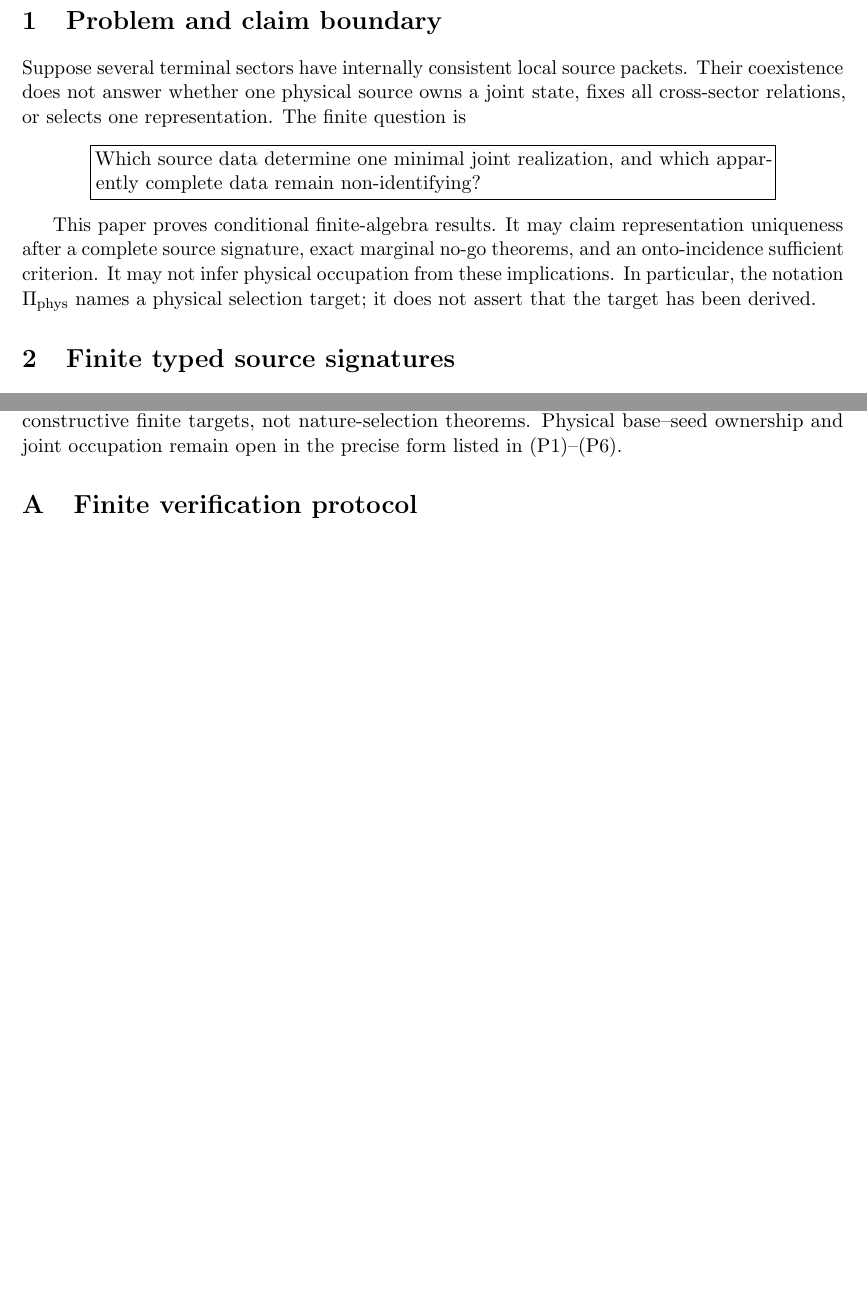
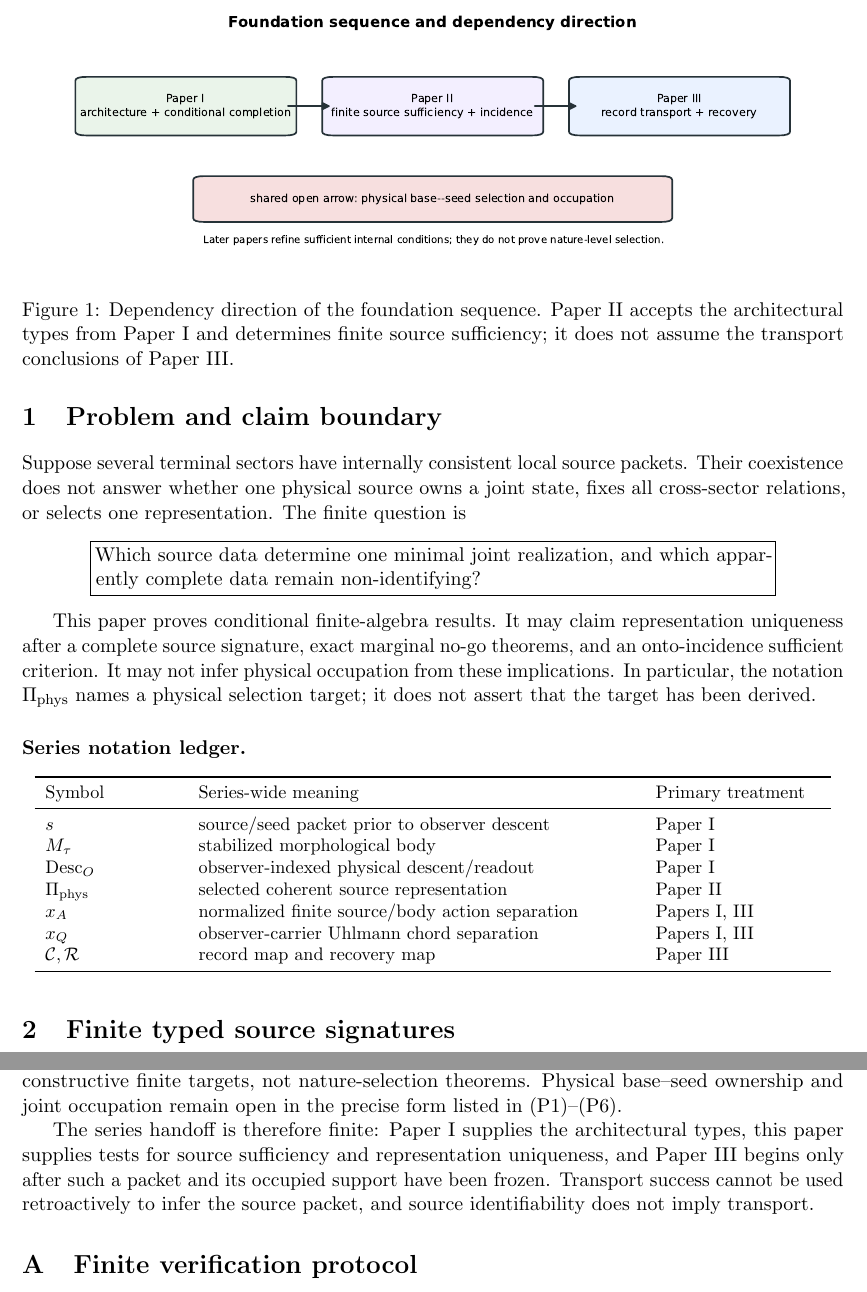
Before and after one commit to tau-core-research/tau-core-foundation-paper-ii, a LaTeX paper (paperII_submission_source/main.tex): two parts of pages 3 and 14 of 16 before the commit and two parts of pages 3 and 15 of 16 after it, joined at a grey line, cut at the place of the change, the shorter picture padded with empty space. Compiled offline with pdfLaTeX.

Commit message:
Align Foundation Paper II with series map and notation

```diff
--- a/paperII_submission_source/main.tex
+++ b/paperII_submission_source/main.tex
@@ -68,6 +71,32 @@ no-go theorems, and an onto-incidence sufficient criterion.  It may not infer
 physical occupation from these implications.  In particular, the notation
 \(\Pi_{\rm phys}\) names a physical selection target; it does not assert that
 the target has been derived.
+
+\begin{figure}[t]
+ \centering
+ \includegraphics[width=.92\linewidth]{figures/fig_foundation_series_map.pdf}
+ \caption{Dependency direction of the foundation sequence.  Paper II accepts
+ the architectural types from Paper I and determines finite source
+ sufficiency; it does not assume the transport conclusions of Paper III.}
+ \label{fig:foundation-series-map}
+\end{figure}
+
+\paragraph{Series notation ledger.}
+\begin{center}\small
+\begin{tabular}{p{.16\linewidth}p{.53\linewidth}p{.20\linewidth}}
+\toprule
+Symbol & Series-wide meaning & Primary treatment\\
+\midrule
+\(s\) & source/seed packet prior to observer descent & Paper I\\
+\(M_\tau\) & stabilized morphological body & Paper I\\
+\(\operatorname{Desc}_O\) & observer-indexed physical descent/readout & Paper I\\
+\(\Pi_{\rm phys}\) & selected coherent source representation & Paper II\\
+\(x_A\) & normalized finite source/body action separation & Papers I, III\\
+\(x_Q\) & observer-carrier Uhlmann chord separation & Papers I, III\\
+\(\mathcal C,\mathcal R\) & record map and recovery map & Paper III\\
+\bottomrule
+\end{tabular}
+\end{center}
 
 \begin{figure}[t]
  \centering
@@ -872,6 +901,12 @@ These are constructive finite targets, not nature-selection theorems.
 Physical base--seed ownership and joint occupation remain open in the precise
 form listed in (P1)--(P6).
 
+The series handoff is therefore finite: Paper I supplies the architectural
+types, this paper supplies tests for source sufficiency and representation
+uniqueness, and Paper III begins only after such a packet and its occupied
+support have been frozen.  Transport success cannot be used retroactively to
+infer the source packet, and source identifiability does not imply transport.
+
 \appendix
 \section{Finite verification protocol}
 
```
Also changed, not shown: README.md, figures/fig_foundation_series_map.pdf (added), figures/fig_pauli_dimension_audit.pdf (added), figures/fig_selection_stability.pdf (added), figures/fig_source_signature_pipeline.pdf (added), paperII_submission_source/figures/fig_foundation_series_map.pdf (added), paperII_submission_source/figures/fig_pauli_dimension_audit.pdf, paperII_submission_source/figures/fig_selection_stability.pdf, paperII_submission_source/figures/fig_source_signature_pipeline.pdf, paperII_submission_source/main.pdf, paperII_submission_source/main.tex (3 more changed lines), 2 other files.
